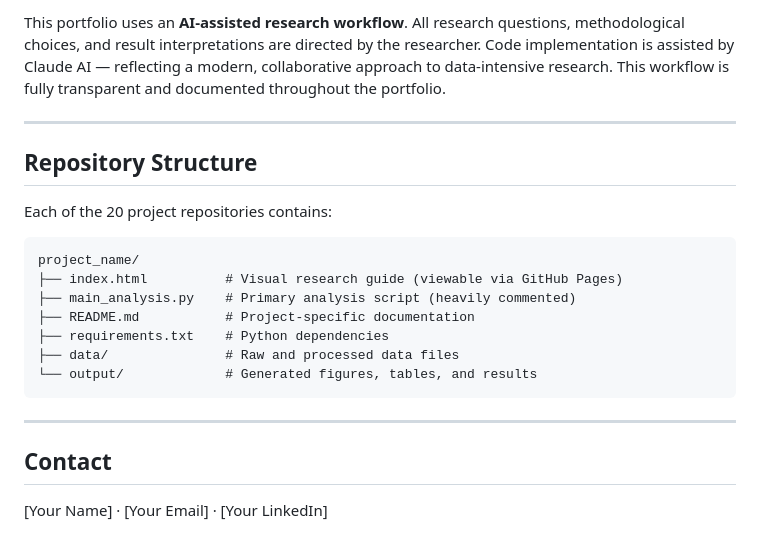
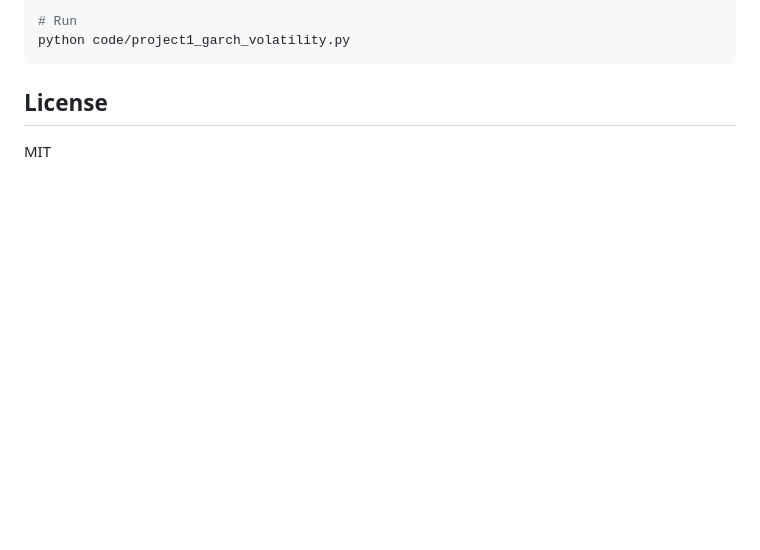
Before and after one commit to alfredbimha/sustainable-finance-portfolio, a Markdown page: README.md, the part around one of its changes. GitHub-like rendering; blank space fills up the shorter version.

````diff
--- a/README.md
+++ b/README.md
@@ -98,23 +86,6 @@ Selected results that can be cited and discussed:
-This portfolio uses an **AI-assisted research workflow**. All research questions, methodological choices, and result interpretations are directed by the researcher. Code implementation is assisted by Claude AI — reflecting a modern, collaborative approach to data-intensive research. This workflow is fully transparent and documented throughout the portfolio.
-
----
-
-## Repository Structure
-
-Each of the 20 project repositories contains:
-
-```
-project_name/
-├── index.html          # Visual research guide (viewable via GitHub Pages)
-├── main_analysis.py    # Primary analysis script (heavily commented)
-├── README.md           # Project-specific documentation
-├── requirements.txt    # Python dependencies
-├── data/               # Raw and processed data files
-└── output/             # Generated figures, tables, and results
+# Run
+python code/project1_garch_volatility.py
 ```
 
----
-
-## Contact
-
-[Your Name] · [Your Email] · [Your LinkedIn]
+## License
+MIT
````
Also changed, not shown: other parts of README.md (+68 -80 lines).
